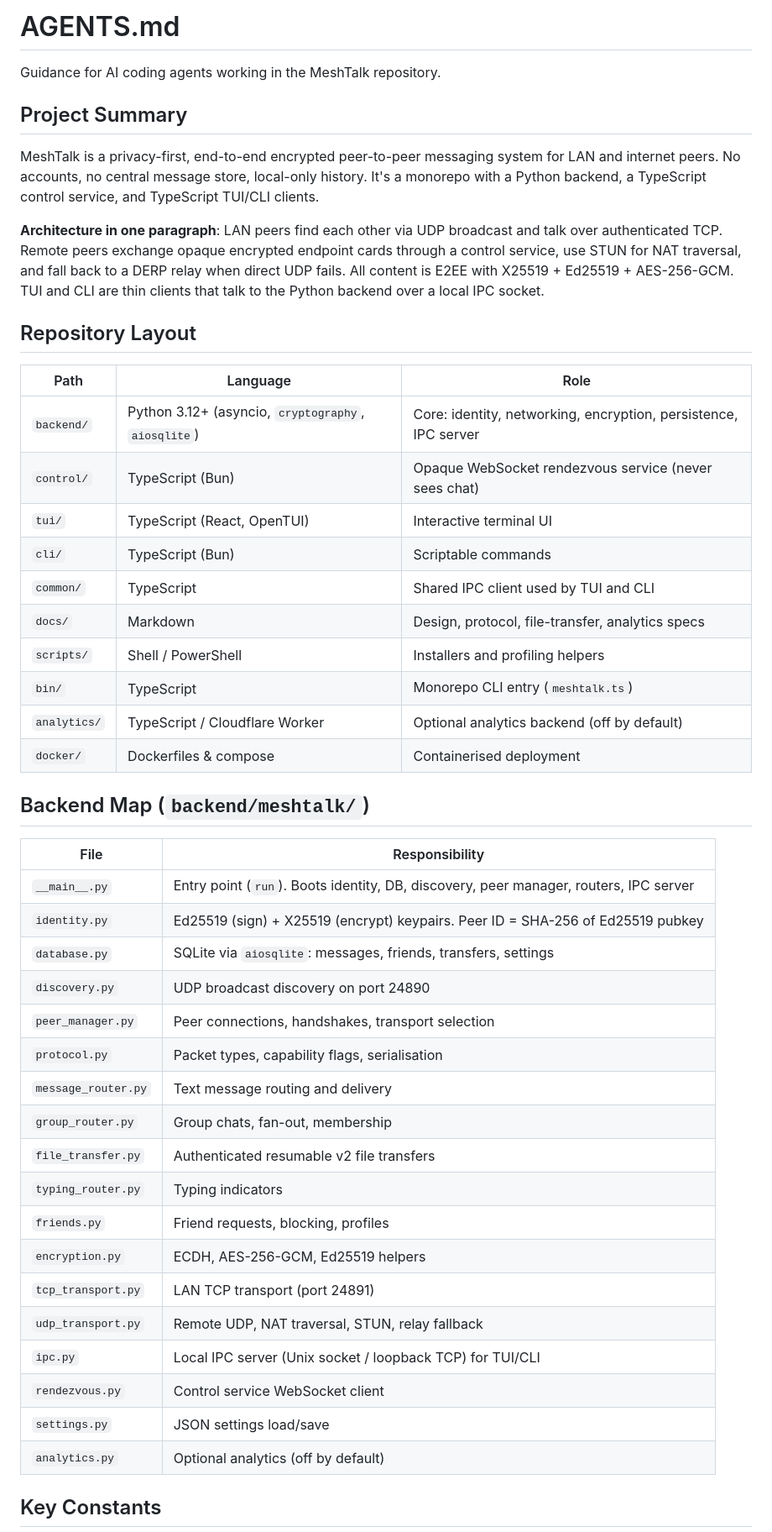
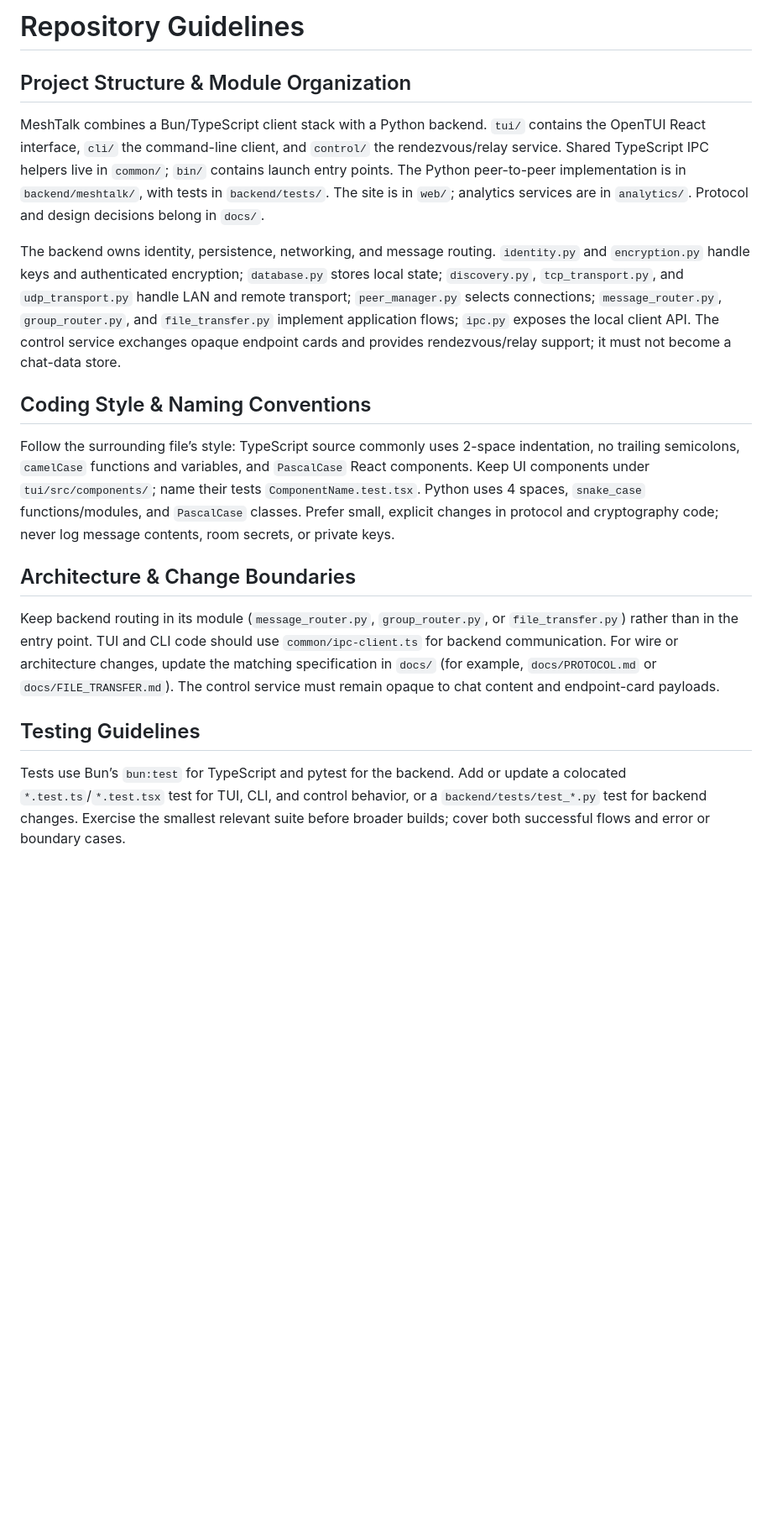
Before and after one commit to QinCai-rui/MeshTalk, a Markdown page: AGENTS.md, the part around one of its changes. Shown at 84% size. Drawn GitHub-style; blank space fills up the shorter version.

Commit message:
[ci skip] docs: update agents.md

```diff
--- a/AGENTS.md
+++ b/AGENTS.md
@@ -1,50 +1,20 @@
-# AGENTS.md
+# Repository Guidelines
 
-Guidance for AI coding agents working in the MeshTalk repository.
+## Project Structure & Module Organization
 
-## Project Summary
+MeshTalk combines a Bun/TypeScript client stack with a Python backend. `tui/` contains the OpenTUI React interface, `cli/` the command-line client, and `control/` the rendezvous/relay service. Shared TypeScript IPC helpers live in `common/`; `bin/` contains launch entry points. The Python peer-to-peer implementation is in `backend/meshtalk/`, with tests in `backend/tests/`. The site is in `web/`; analytics services are in `analytics/`. Protocol and design decisions belong in `docs/`.
 
-MeshTalk is a privacy-first, end-to-end encrypted peer-to-peer messaging system for LAN and internet peers. No accounts, no central message store, local-only history. It's a monorepo with a Python backend, a TypeScript control service, and TypeScript TUI/CLI clients.
+The backend owns identity, persistence, networking, and message routing. `identity.py` and `encryption.py` handle keys and authenticated encryption; `database.py` stores local state; `discovery.py`, `tcp_transport.py`, and `udp_transport.py` handle LAN and remote transport; `peer_manager.py` selects connections; `message_router.py`, `group_router.py`, and `file_transfer.py` implement application flows; `ipc.py` exposes the local client API. The control service exchanges opaque endpoint cards and provides rendezvous/relay support; it must not become a chat-data store.
 
-**Architecture in one paragraph**: LAN peers find each other via UDP broadcast and talk over authenticated TCP. Remote peers exchange opaque encrypted endpoint cards through a control service, use STUN for NAT traversal, and fall back to a DERP relay when direct UDP fails. All content is E2EE with X25519 + Ed25519 + AES-256-GCM. TUI and CLI are thin clients that talk to the Python backend over a local IPC socket.
+## Coding Style & Naming Conventions
 
-## Repository Layout
+Follow the surrounding file’s style: TypeScript source commonly uses 2-space indentation, no trailing semicolons, `camelCase` functions and variables, and `PascalCase` React components. Keep UI components under `tui/src/components/`; name their tests `ComponentName.test.tsx`. Python uses 4 spaces, `snake_case` functions/modules, and `PascalCase` classes. Prefer small, explicit changes in protocol and cryptography code; never log message contents, room secrets, or private keys.
 
-| Path | Language | Role |
-|------|----------|------|
-| `backend/` | Python 3.12+ (asyncio, `cryptography`, `aiosqlite`) | Core: identity, networking, encryption, persistence, IPC server |
-| `control/` | TypeScript (Bun) | Opaque WebSocket rendezvous service (never sees chat) |
-| `tui/` | TypeScript (React, OpenTUI) | Interactive terminal UI |
-| `cli/` | TypeScript (Bun) | Scriptable commands |
-| `common/` | TypeScript | Shared IPC client used by TUI and CLI |
-| `docs/` | Markdown | Design, protocol, file-transfer, analytics specs |
-| `scripts/` | Shell / PowerShell | Installers and profiling helpers |
-| `bin/` | TypeScript | Monorepo CLI entry (`meshtalk.ts`) |
-| `analytics/` | TypeScript / Cloudflare Worker | Optional analytics backend (off by default) |
-| `docker/` | Dockerfiles & compose | Containerised deployment |
+## Architecture & Change Boundaries
 
-## Backend Map (`backend/meshtalk/`)
+Keep backend routing in its module (`message_router.py`, `group_router.py`, or `file_transfer.py`) rather than in the entry point. TUI and CLI code should use `common/ipc-client.ts` for backend communication. For wire or architecture changes, update the matching specification in `docs/` (for example, `docs/PROTOCOL.md` or `docs/FILE_TRANSFER.md`). The control service must remain opaque to chat content and endpoint-card payloads.
 
-| File | Responsibility |
-|------|----------------|
-| `__main__.py` | Entry point (`run`). Boots identity, DB, discovery, peer manager, routers, IPC server |
-| `identity.py` | Ed25519 (sign) + X25519 (encrypt) keypairs. Peer ID = SHA-256 of Ed25519 pubkey |
-| `database.py` | SQLite via `aiosqlite`: messages, friends, transfers, settings |
-| `discovery.py` | UDP broadcast discovery on port 24890 |
-| `peer_manager.py` | Peer connections, handshakes, transport selection |
-| `protocol.py` | Packet types, capability flags, serialisation |
-| `message_router.py` | Text message routing and delivery |
-| `group_router.py` | Group chats, fan-out, membership |
-| `file_transfer.py` | Authenticated resumable v2 file transfers |
-| `typing_router.py` | Typing indicators |
-| `friends.py` | Friend requests, blocking, profiles |
-| `encryption.py` | ECDH, AES-256-GCM, Ed25519 helpers |
-| `tcp_transport.py` | LAN TCP transport (port 24891) |
-| `udp_transport.py` | Remote UDP, NAT traversal, STUN, relay fallback |
-| `ipc.py` | Local IPC server (Unix socket / loopback TCP) for TUI/CLI |
-| `rendezvous.py` | Control service WebSocket client |
-| `settings.py` | JSON settings load/save |
-| `analytics.py` | Optional analytics (off by default) |
+## Testing Guidelines
 
-## Key Constants
+Tests use Bun’s `bun:test` for TypeScript and pytest for the backend. Add or update a colocated `*.test.ts`/`*.test.tsx` test for TUI, CLI, and control behavior, or a `backend/tests/test_*.py` test for backend changes. Exercise the smallest relevant suite before broader builds; cover both successful flows and error or boundary cases.
 
```
Also changed, not shown: other parts of AGENTS.md (+7 -73 lines).
